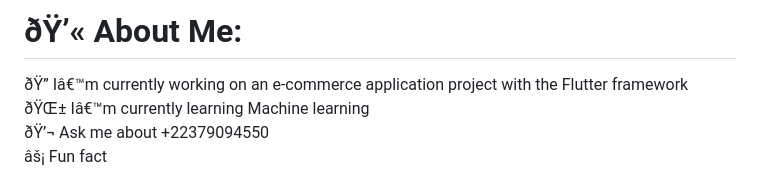
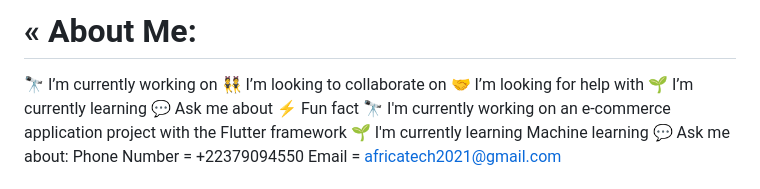
Before and after one commit to MalienDev/MalienDev, a Markdown page: README.md, the part around the change printed below. Rendered like a GitHub page.

```diff
--- a/README.md
+++ b/README.md
@@ -1,4 +1,14 @@
-# ðŸ’« About Me:
-ðŸ”­ Iâ€™m currently working on an e-commerce application project with the Flutter framework<br>ðŸŒ± Iâ€™m currently learning Machine learning <br>ðŸ’¬ Ask me about +22379094550<br>âš¡ Fun fact
+# « About Me:
+🔭 I’m currently working on
+👯 I’m looking to collaborate on
+🤝 I’m looking for help with
+🌱 I’m currently learning
+💬 Ask me about
+⚡ Fun fact
+🔭 I'm currently working on an e-commerce application project with the Flutter framework
+🌱 I'm currently learning Machine learning
+💬 Ask me about:
+Phone Number = +22379094550
+Email = africatech2021@gmail.com
 
 
```
Also changed, not shown: other parts of README.md (+4 -6 lines).
